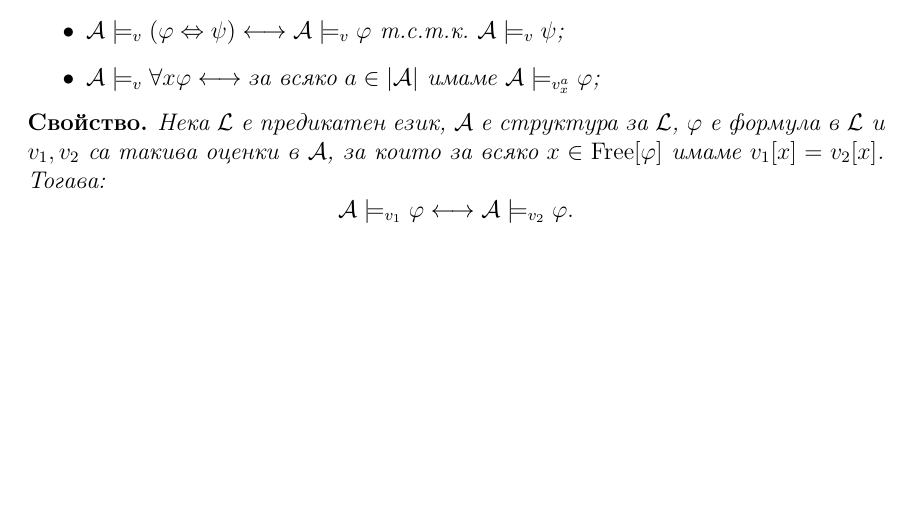
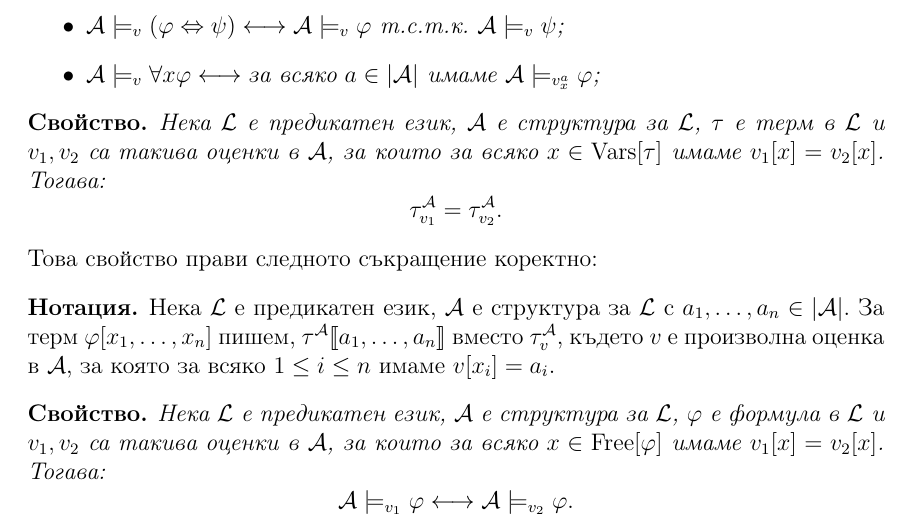
Before and after one commit to toduko/logic-programming, a LaTeX document (fol.tex): part of page 5 of 6, cut so that both start at the same text, the shorter picture padded with empty space. Compiled offline with pdfLaTeX.

Commit message:
Added partial valuation definition for terms

```diff
--- a/fol.tex
+++ b/fol.tex
@@ -278,6 +278,20 @@
 \end{property}
 
 \begin{property}
+  Нека $\calL$ е предикатен език, $\calA$ е структура за $\calL$, $\tau$ е терм в $\calL$ и $v_1, v_2$ са такива оценки в $\calA$, за които за всяко $x \in \vars[\tau]$ имаме $v_1[x] = v_2[x]$.
+  Тогава:
+  \[
+    \tau_{v_1}^\calA = \tau_{v_2}^\calA.
+  \]
+\end{property}
+
+Това свойство прави следното съкращение коректно:
+\begin{notation}
+  Нека $\calL$ е предикатен език, $\calA$ е структура за $\calL$ с $a_1, \dots, a_n \in |\calA|$.
+  За терм $\varphi[x_1, \dots, x_n]$ пишем, $\tau^\calA \db{a_1, \dots, a_n}$ вместо $\tau_v^\calA$, където $v$ е произволна оценка в $\calA$, за която за всяко $1 \leq i \leq n$ имаме $v[x_i] = a_i$.
+\end{notation}
+
+\begin{property}
   Нека $\calL$ е предикатен език, $\calA$ е структура за $\calL$, $\varphi$ е формула в $\calL$ и $v_1, v_2$ са такива оценки в $\calA$, за които за всяко $x \in \free[\varphi]$ имаме $v_1[x] = v_2[x]$.
   Тогава:
   \[
```
Also changed, not shown: fol.pdf, fol.tex (2 more changed lines).
